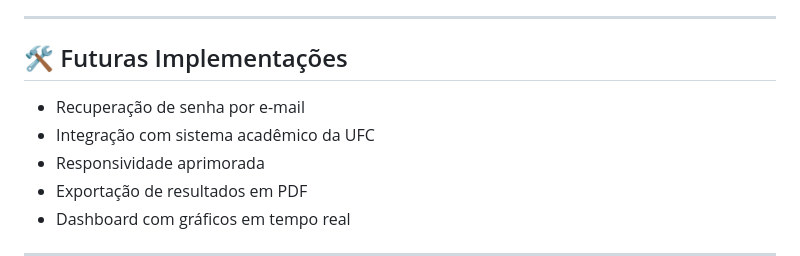
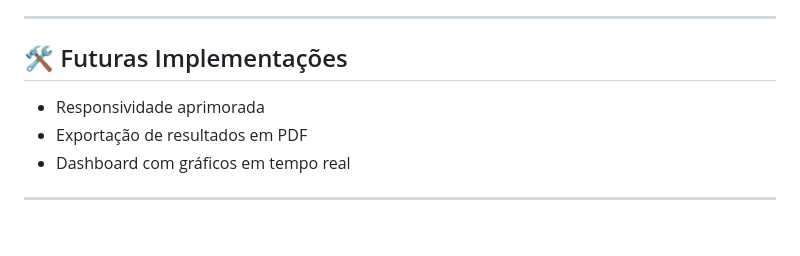
Before and after one commit to Luumano/Sistema_Votacao, a Markdown page: README.md, the part around the change. GitHub-like rendering; blank space fills up the shorter version.

```diff
--- a/README.md
+++ b/README.md
@@ -99,8 +99,6 @@ O Sistema de Votação Online tem como objetivo permitir que estudantes da UFC v
 
 ## 🛠️ Futuras Implementações
 
-- Recuperação de senha por e-mail
-- Integração com sistema acadêmico da UFC
 - Responsividade aprimorada
 - Exportação de resultados em PDF
 - Dashboard com gráficos em tempo real
```
